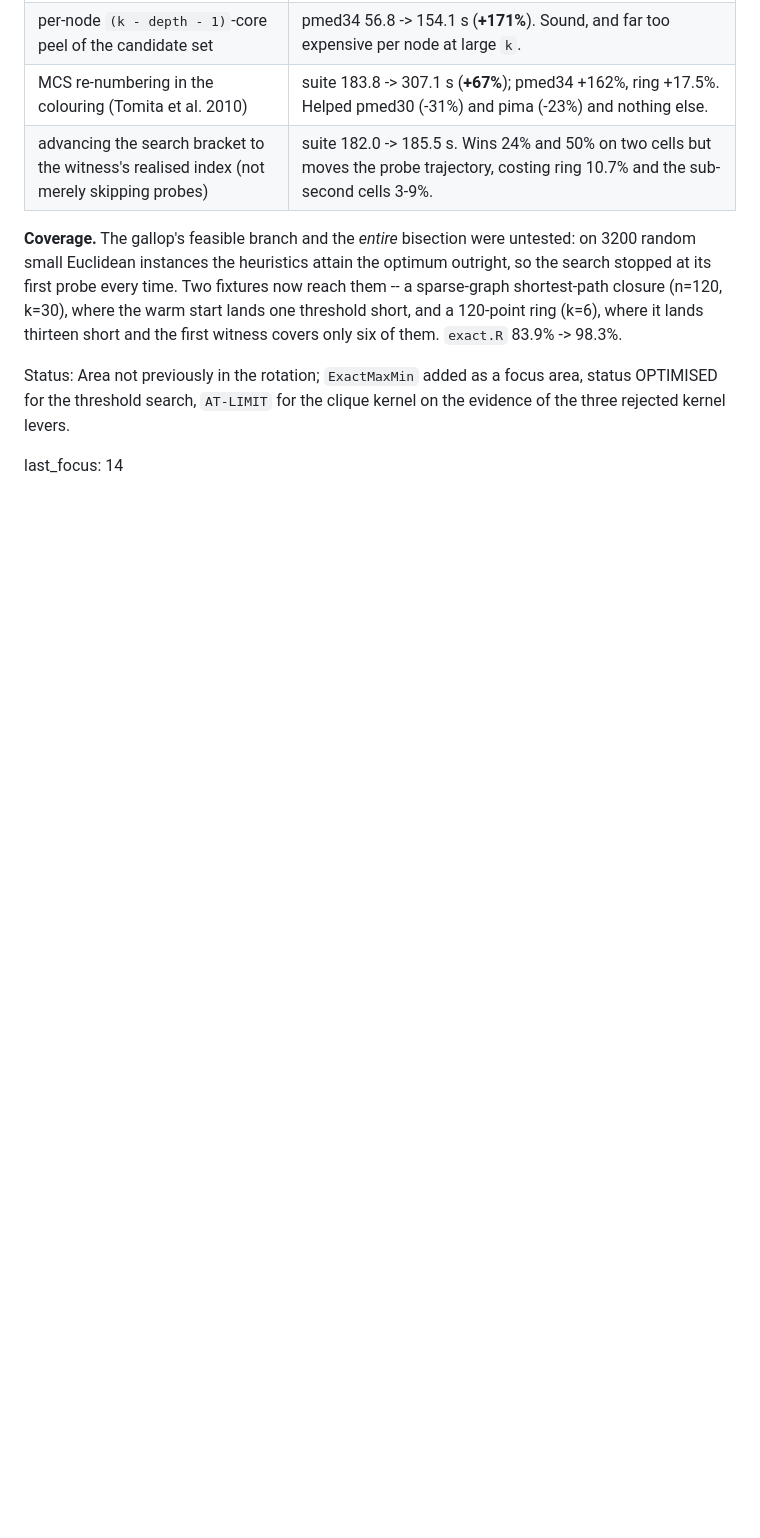
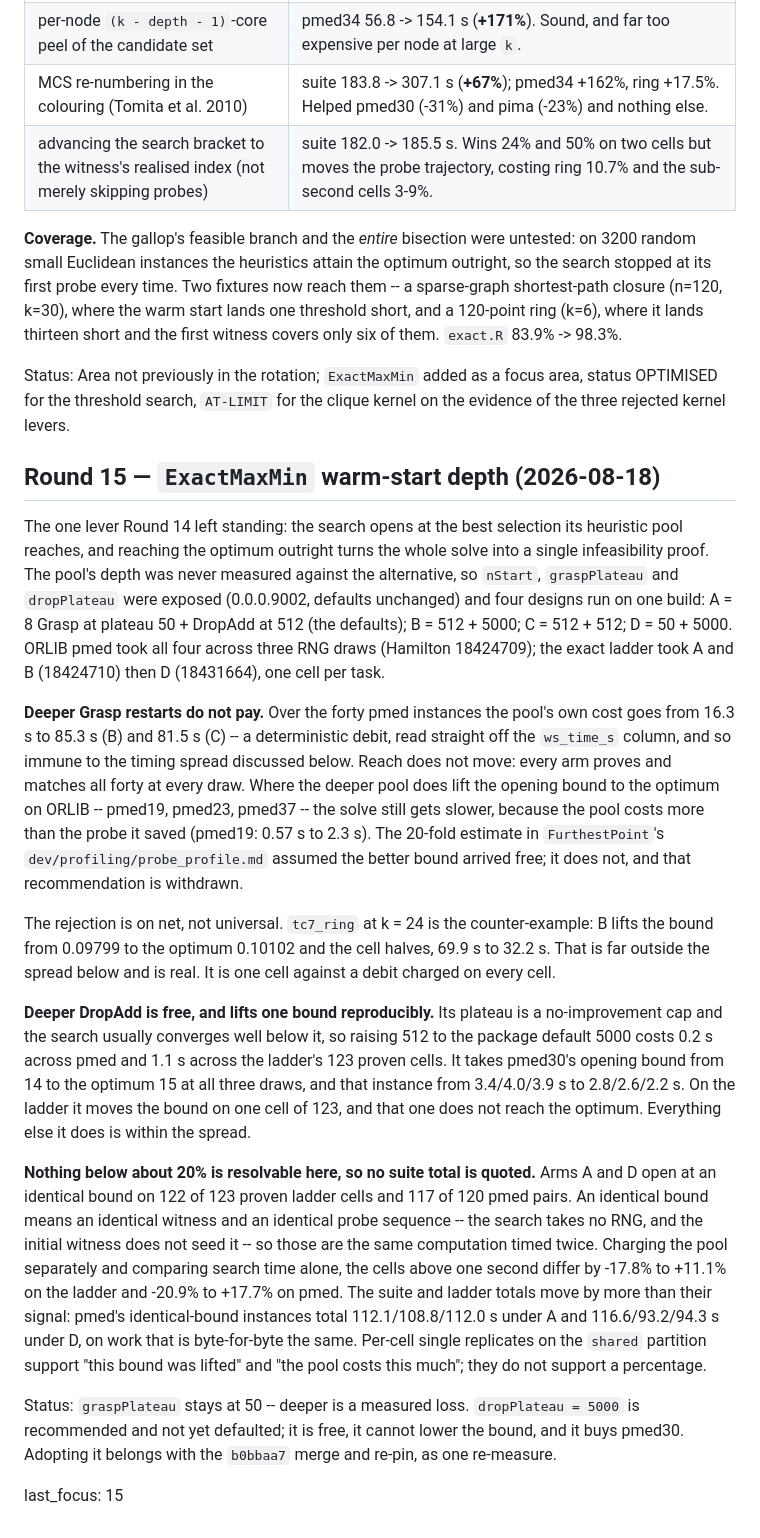
Before and after one commit to ms609/Coreset, a Markdown page: dev/profiling/log.md, the part around the change. Drawn GitHub-style; blank space fills up the shorter version.

Commit message:
Record what the warm-start depths measure
Round 15: four pool designs on ORLIB pmed across three draws, two of them over
every cell of the exact ladder. Deeper Grasp restarts charge 69 s of pool
across the forty instances and change nothing that was not already closing.
Deeper DropAdd charges nothing and takes pmed30's opening bound to its optimum
at every draw.

The round also fixes what a single per-cell replicate is worth here. Arms that
open at the same bound run the same search, and those pairs differ by up to a
fifth on the cells that take more than a second, so the record quotes bounds
lifted and pool costs and no percentage below that.

Co-Authored-By: Claude Opus 5 <noreply@anthropic.com>

```diff
--- a/dev/profiling/log.md
+++ b/dev/profiling/log.md
@@ -1726,4 +1726,57 @@ Status: Area not previously in the rotation; `ExactMaxMin` added as a focus
 area, status OPTIMISED for the threshold search, `AT-LIMIT` for the clique
 kernel on the evidence of the three rejected kernel levers.
 
-last_focus: 14
+## Round 15 — `ExactMaxMin` warm-start depth (2026-08-18)
+
+The one lever Round 14 left standing: the search opens at the best selection
+its heuristic pool reaches, and reaching the optimum outright turns the whole
+solve into a single infeasibility proof. The pool's depth was never measured
+against the alternative, so `nStart`, `graspPlateau` and `dropPlateau` were
+exposed (0.0.0.9002, defaults unchanged) and four designs run on one build:
+A = 8 Grasp at plateau 50 + DropAdd at 512 (the defaults); B = 512 + 5000;
+C = 512 + 512; D = 50 + 5000. ORLIB pmed took all four across three RNG draws
+(Hamilton 18424709); the exact ladder took A and B (18424710) then D
+(18431664), one cell per task.
+
+**Deeper Grasp restarts do not pay.** Over the forty pmed instances the pool's
+own cost goes from 16.3 s to 85.3 s (B) and 81.5 s (C) -- a deterministic debit,
+read straight off the `ws_time_s` column, and so immune to the timing spread
+discussed below. Reach does not move: every arm proves and matches all forty at
+every draw. Where the deeper pool does lift the opening bound to the optimum on
+ORLIB -- pmed19, pmed23, pmed37 -- the solve still gets slower, because the pool
+costs more than the probe it saved (pmed19: 0.57 s to 2.3 s). The 20-fold
+estimate in `FurthestPoint`'s `dev/profiling/probe_profile.md` assumed the
+better bound arrived free; it does not, and that recommendation is withdrawn.
+
+The rejection is on net, not universal. `tc7_ring` at k = 24 is the
+counter-example: B lifts the bound from 0.09799 to the optimum 0.10102 and the
+cell halves, 69.9 s to 32.2 s. That is far outside the spread below and is
+real. It is one cell against a debit charged on every cell.
+
+**Deeper DropAdd is free, and lifts one bound reproducibly.** Its plateau is a
+no-improvement cap and the search usually converges well below it, so raising
+512 to the package default 5000 costs 0.2 s across pmed and 1.1 s across the
+ladder's 123 proven cells. It takes pmed30's opening bound from 14 to the
+optimum 15 at all three draws, and that instance from 3.4/4.0/3.9 s to
+2.8/2.6/2.2 s. On the ladder it moves the bound on one cell of 123, and that
+one does not reach the optimum. Everything else it does is within the spread.
+
+**Nothing below about 20% is resolvable here, so no suite total is quoted.**
+Arms A and D open at an identical bound on 122 of 123 proven ladder cells and
+117 of 120 pmed pairs. An identical bound means an identical witness and an
+identical probe sequence -- the search takes no RNG, and the initial witness
+does not seed it -- so those are the same computation timed twice. Charging the
+pool separately and comparing search time alone, the cells above one second
+differ by -17.8% to +11.1% on the ladder and -20.9% to +17.7% on pmed. The
+suite and ladder totals move by more than their signal: pmed's identical-bound
+instances total 112.1/108.8/112.0 s under A and 116.6/93.2/94.3 s under D, on
+work that is byte-for-byte the same. Per-cell single replicates on the `shared`
+partition support "this bound was lifted" and "the pool costs this much"; they
+do not support a percentage.
+
+Status: `graspPlateau` stays at 50 -- deeper is a measured loss.
+`dropPlateau = 5000` is recommended and not yet defaulted; it is free, it
+cannot lower the bound, and it buys pmed30. Adopting it belongs with the
+`b0bbaa7` merge and re-pin, as one re-measure.
+
+last_focus: 15
```
